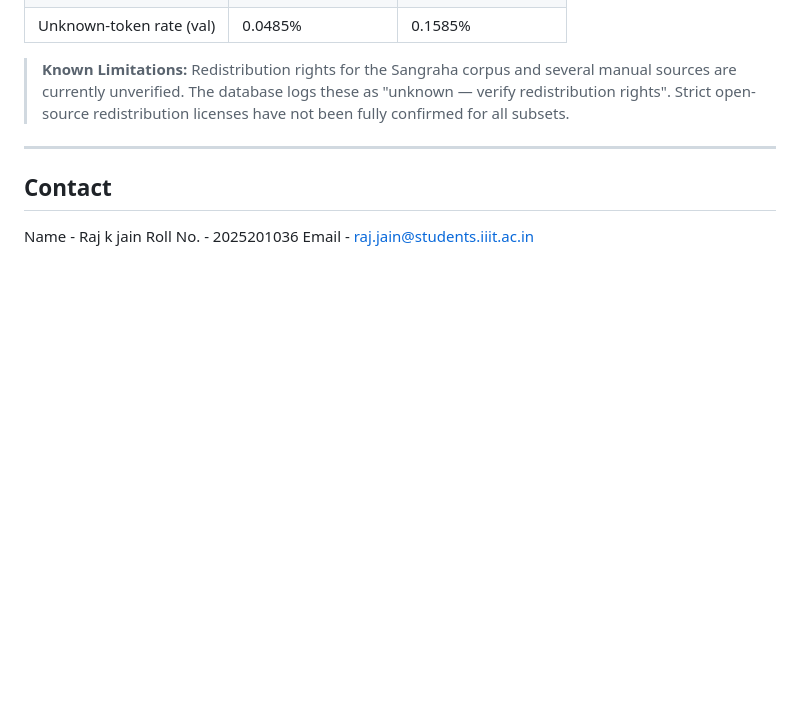
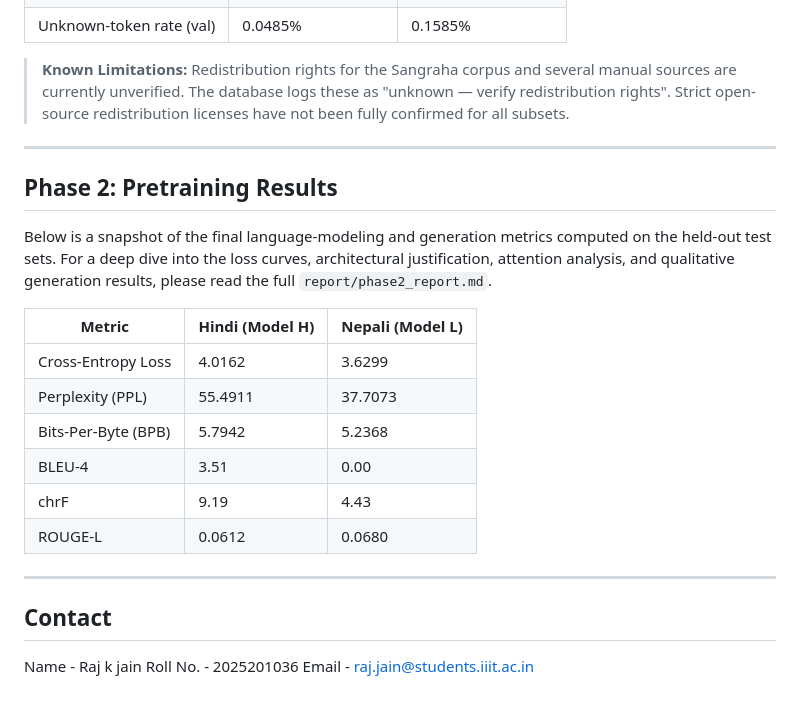
Before and after one commit to Rajkjain03/monolingual-transformers, a Markdown page: README.md, the part around the change. Drawn GitHub-style; blank space fills up the shorter version.

Commit message:
Include Phase 2 summary metrics in README

```diff
--- a/README.md
+++ b/README.md
@@ -151,6 +151,21 @@ python nepali/scripts/evaluate.py
 
 ---
 
+## Phase 2: Pretraining Results
+
+Below is a snapshot of the final language-modeling and generation metrics computed on the held-out test sets. For a deep dive into the loss curves, architectural justification, attention analysis, and qualitative generation results, please read the full `report/phase2_report.md`.
+
+| Metric | Hindi (Model H) | Nepali (Model L) |
+|--------|-----------------|------------------|
+| Cross-Entropy Loss | 4.0162 | 3.6299 |
+| Perplexity (PPL) | 55.4911 | 37.7073 |
+| Bits-Per-Byte (BPB)| 5.7942 | 5.2368 |
+| BLEU-4 | 3.51 | 0.00 |
+| chrF | 9.19 | 4.43 |
+| ROUGE-L | 0.0612 | 0.0680 |
+
+---
+
 ## Contact
 
 Name - Raj k jain
```
